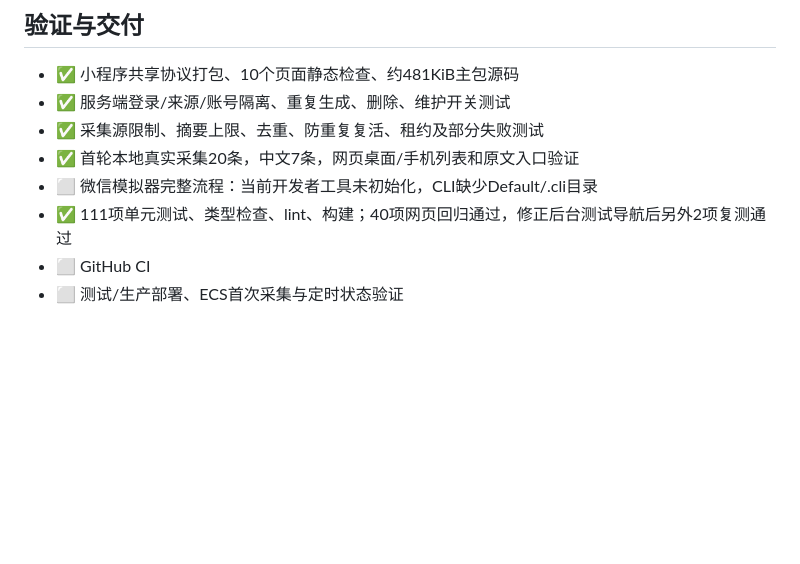
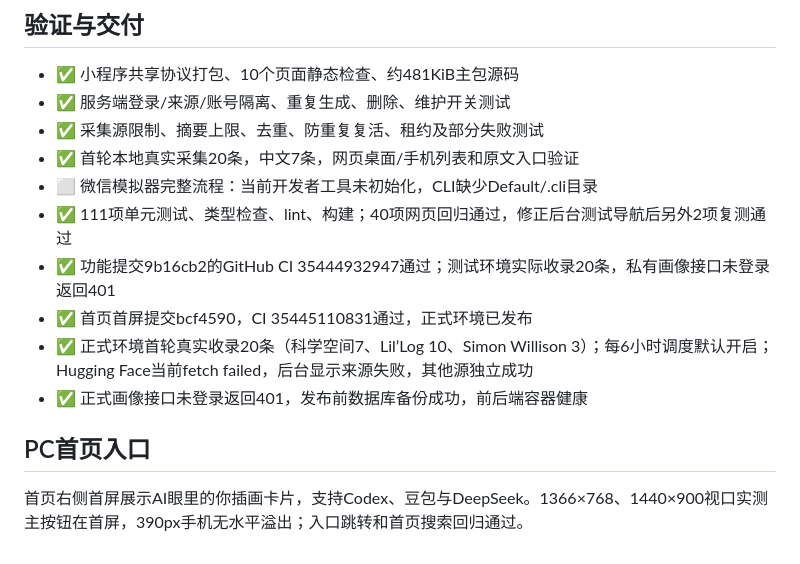
Before and after one commit to zmmyrr-ops/token-calculator, a Markdown page: docs/mini-eyes-and-learning-collector.md, the part around the change. Rendered like a GitHub page; blank space fills up the shorter version.

Commit message:
docs: record mini portrait learning collector and homepage release

```diff
--- a/docs/mini-eyes-and-learning-collector.md
+++ b/docs/mini-eyes-and-learning-collector.md
@@ -47,5 +47,11 @@ DATABASE_FILE=/绝对路径/mendao.sqlite npm run learning:sync
 - ✅ 首轮本地真实采集20条，中文7条，网页桌面/手机列表和原文入口验证
 - ⬜ 微信模拟器完整流程：当前开发者工具未初始化，CLI缺少Default/.cli目录
 - ✅ 111项单元测试、类型检查、lint、构建；40项网页回归通过，修正后台测试导航后另外2项复测通过
-- ⬜ GitHub CI
-- ⬜ 测试/生产部署、ECS首次采集与定时状态验证
+- ✅ 功能提交9b16cb2的GitHub CI 35444932947通过；测试环境实际收录20条，私有画像接口未登录返回401
+- ✅ 首页首屏提交bcf4590，CI 35445110831通过，正式环境已发布
+- ✅ 正式环境首轮真实收录20条（科学空间7、Lil’Log 10、Simon Willison 3）；每6小时调度默认开启；Hugging Face当前fetch failed，后台显示来源失败，其他源独立成功
+- ✅ 正式画像接口未登录返回401，发布前数据库备份成功，前后端容器健康
+
+## PC首页入口
+
+首页右侧首屏展示AI眼里的你插画卡片，支持Codex、豆包与DeepSeek。1366×768、1440×900视口实测主按钮在首屏，390px手机无水平溢出；入口跳转和首页搜索回归通过。
```
